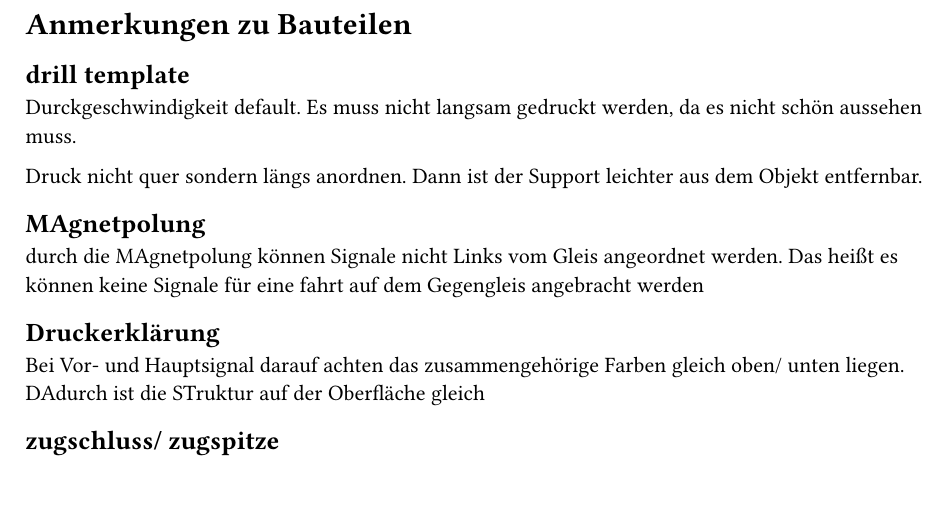
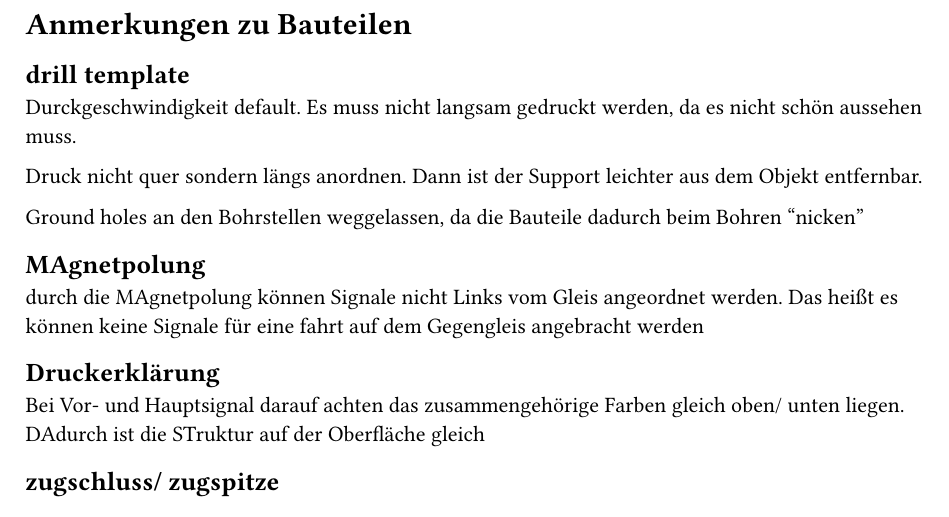
Before and after one commit to RailEduKit/SigLab-3Dmodels, a Typst document (Anmerkungen_zu_Bauteilen.typ): part of the page, cut so that both start at the same text. Compiled offline with Typst 0.15.

```diff
--- a/Anmerkungen_zu_Bauteilen.typ
+++ b/Anmerkungen_zu_Bauteilen.typ
@@ -3,6 +3,8 @@
 Durckgeschwindigkeit default. Es muss nicht langsam gedruckt werden, da es nicht schön aussehen muss.
 
 Druck nicht quer sondern längs anordnen. Dann ist der Support leichter aus dem Objekt entfernbar.
+
+Ground holes an den Bohrstellen weggelassen, da die Bauteile dadurch beim Bohren "nicken"
 
 == MAgnetpolung
 durch die MAgnetpolung können Signale nicht Links vom Gleis angeordnet werden. Das heißt es können keine Signale für eine fahrt auf dem Gegengleis angebracht werden
```
Also changed, not shown: 8 other files.
